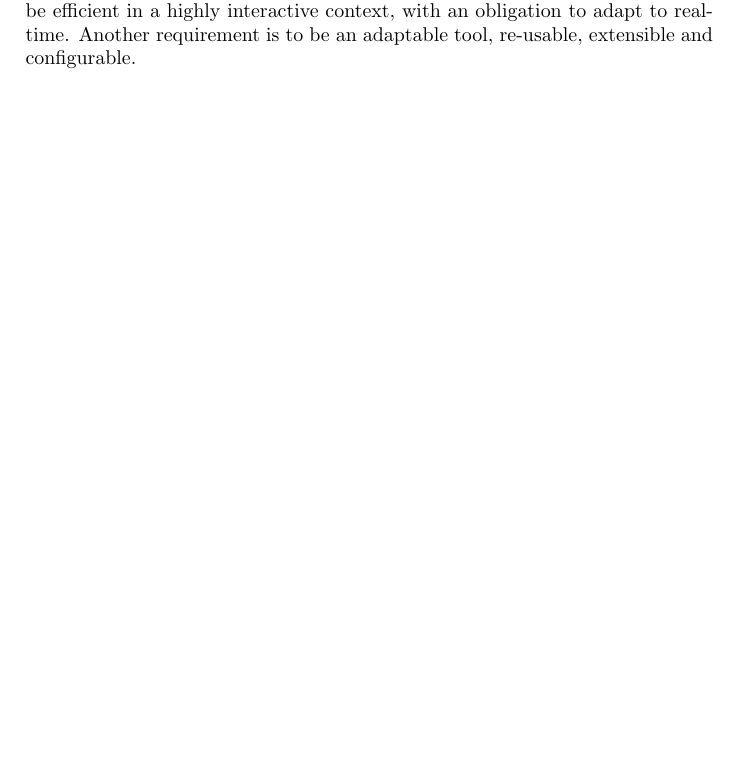
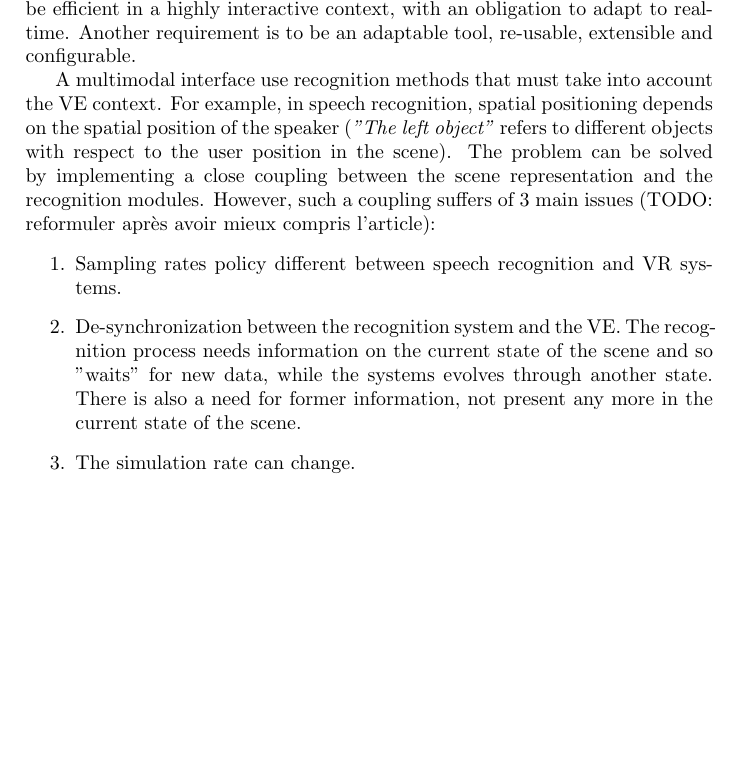
Before and after one commit to gwandalf/var, a LaTeX paper (report.tex): part of the page, cut so that both start at the same text, the shorter picture padded with empty space. Compiled offline with pdfLaTeX.

Commit message:
Paper state of the art discussion

```diff
--- a/report.tex
+++ b/report.tex
@@ -22,4 +22,11 @@ Your abstract.
 
 This paper presents a Human Machine multimodal Interface framework for Virtual Environments (VE). The addressed interaction paradigms are based on speech and gesture recognition (multimodal aspect). Its main challenge is to be efficient in a highly interactive context, with an obligation to adapt to real-time. Another requirement is to be an adaptable tool, re-usable, extensible and configurable.
 
+A multimodal interface use recognition methods that must take into account the VE context. For example, in speech recognition, spatial positioning depends on the spatial position of the speaker (\textit{"The left object"} refers to different objects with respect to the user position in the scene). The problem can be solved by implementing a close coupling between the scene representation and the recognition modules. However, such a coupling suffers of 3 main issues (TODO: reformuler après avoir mieux compris l'article):
+\begin{enumerate}
+	\item Sampling rates policy different between speech recognition and VR systems.
+	\item De-synchronization between the recognition system and the VE. The recognition process needs information on the current state of the scene and so "waits" for new data, while the systems evolves through another state. There is also a need for former information, not present any more in the current state of the scene.
+	\item The simulation rate can change.
+\end{enumerate}
+
 \end{document}
```
